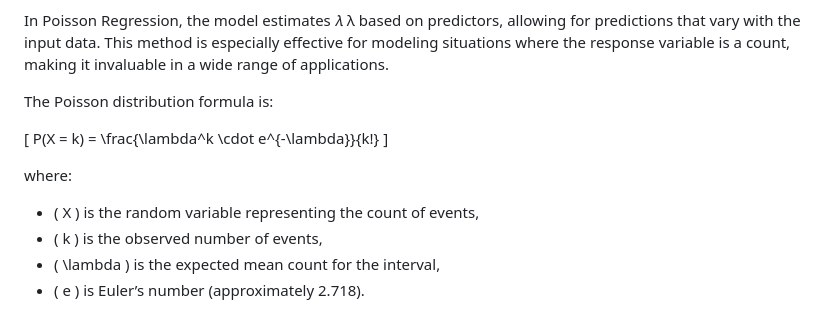
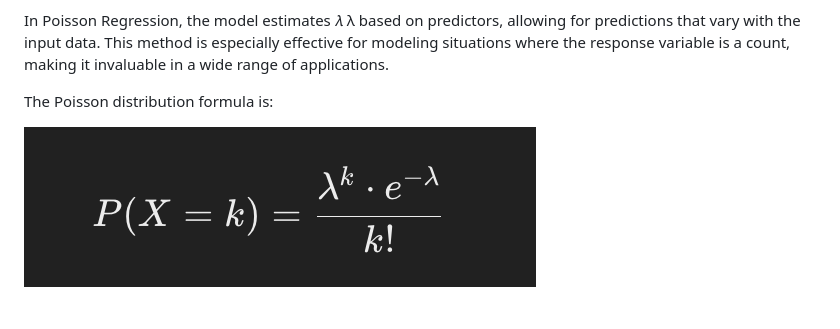
Before and after one commit to vishnurchityala/bike-sharing-prediction, a Markdown page: docs/poissons-regression.md, the part around the change. Drawn GitHub-style; pictures changed too: docs/image-1.png (added).

Commit message:
poisson's distribution.

```diff
--- a/docs/poissons-regression.md
+++ b/docs/poissons-regression.md
@@ -8,12 +8,4 @@ In Poisson Regression, the model estimates
 
 The Poisson distribution formula is:
 
-\[
-P(X = k) = \frac{\lambda^k \cdot e^{-\lambda}}{k!}
-\]
-
-where:
-- \( X \) is the random variable representing the count of events,
-- \( k \) is the observed number of events,
-- \( \lambda \) is the expected mean count for the interval,
-- \( e \) is Euler’s number (approximately 2.718).
+![Formula](image-1.png)
```
